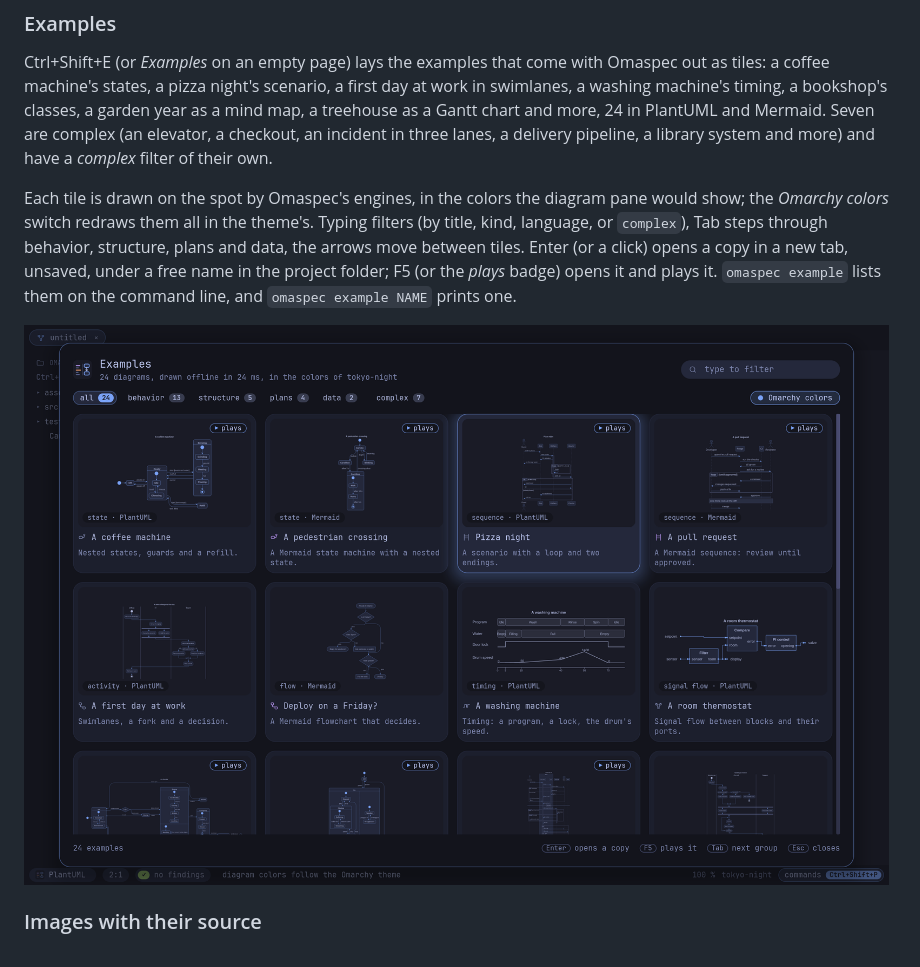
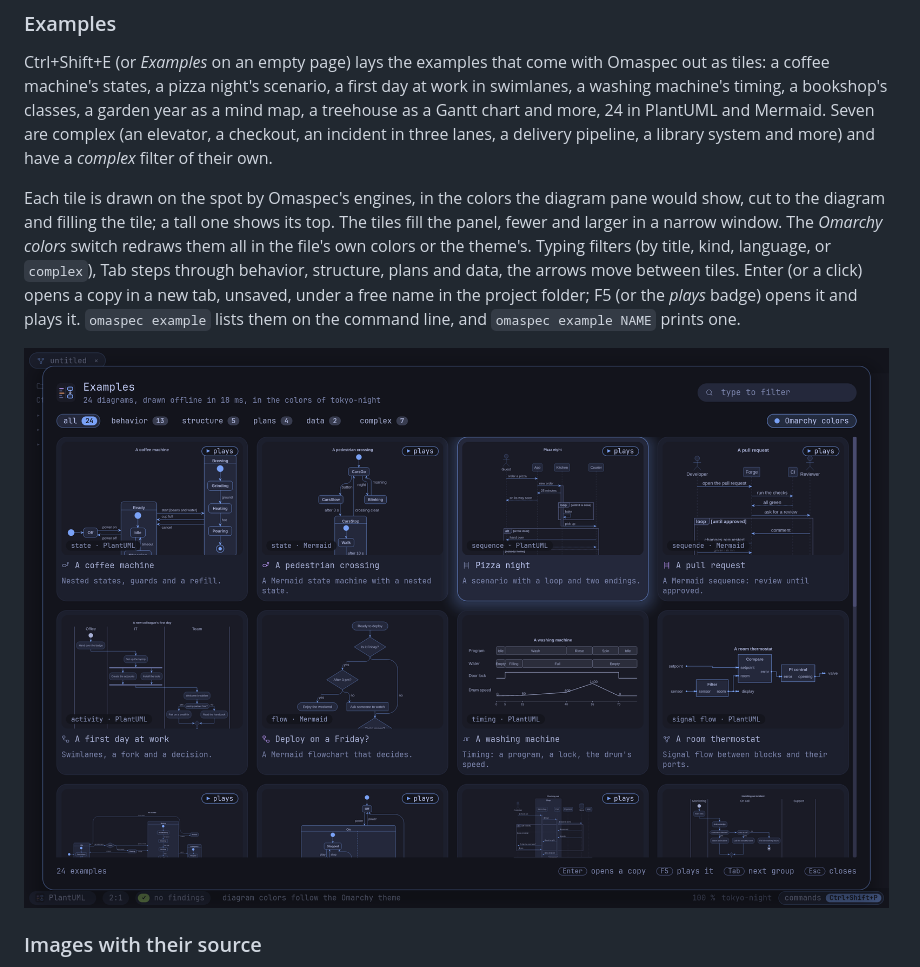
Before and after one commit to enhapu-afk/omaspec, a Markdown page: docs/guide/reference.md, the part around the change. GitHub-like rendering; pictures changed too: docs/images/gallery.png.

```diff
--- a/docs/guide/reference.md
+++ b/docs/guide/reference.md
@@ -184,7 +184,9 @@ elevator, a checkout, an incident in three lanes, a delivery pipeline, a library
 and more) and have a *complex* filter of their own.
 
 Each tile is drawn on the spot by Omaspec's engines, in the colors the diagram pane would
-show; the *Omarchy colors* switch redraws them all in the theme's. Typing filters (by
+show, cut to the diagram and filling the tile; a tall one shows its top. The tiles fill
+the panel, fewer and larger in a narrow window. The *Omarchy colors* switch redraws them
+all in the file's own colors or the theme's. Typing filters (by
 title, kind, language, or `complex`), Tab steps through behavior, structure, plans and
 data, the arrows move between tiles. Enter (or a click) opens a copy in a new tab,
 unsaved, under a free name in the project folder; F5 (or the *plays* badge) opens it and
```
Also changed, not shown: ROADMAP.md (+13 -3 lines), 4 other files.
